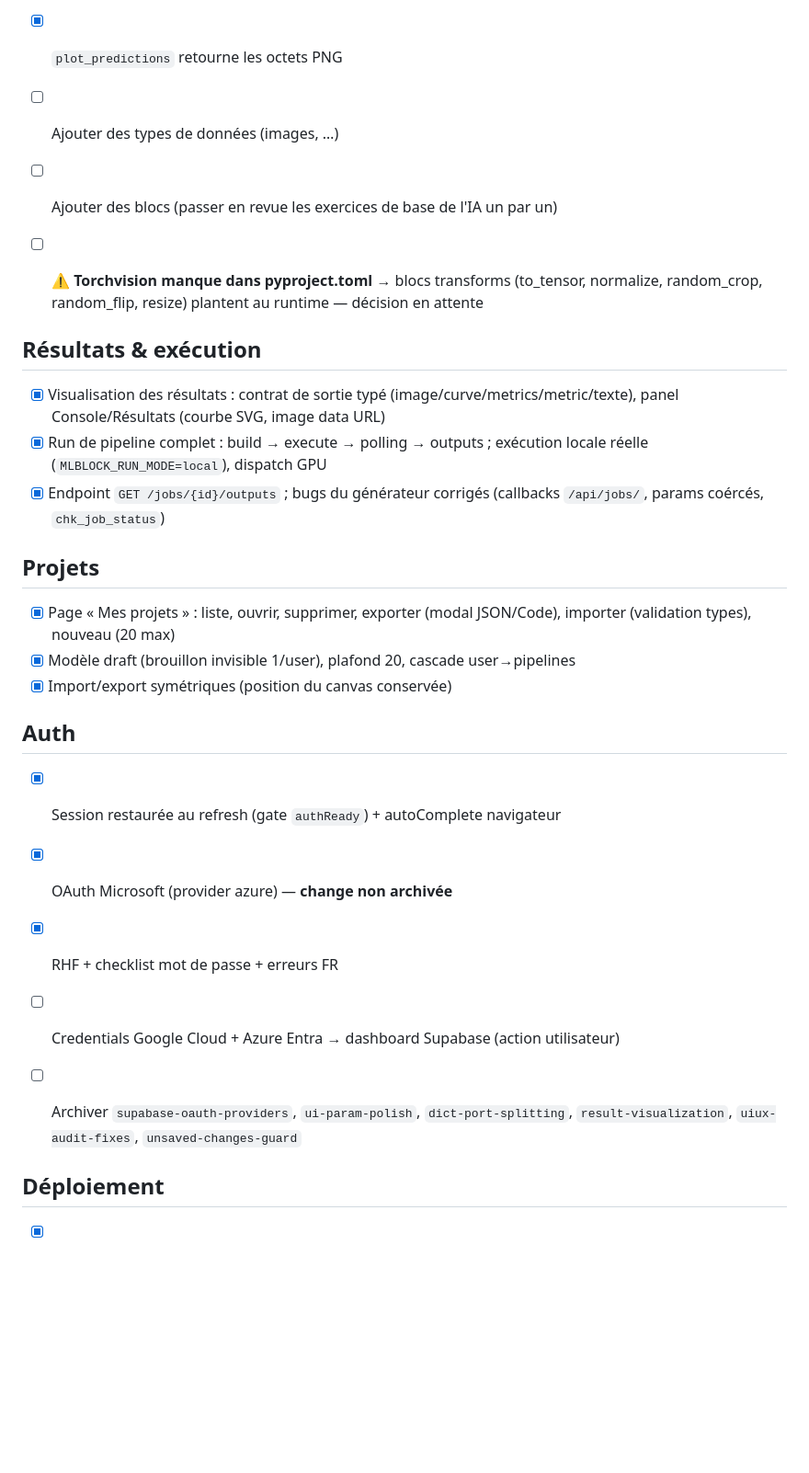
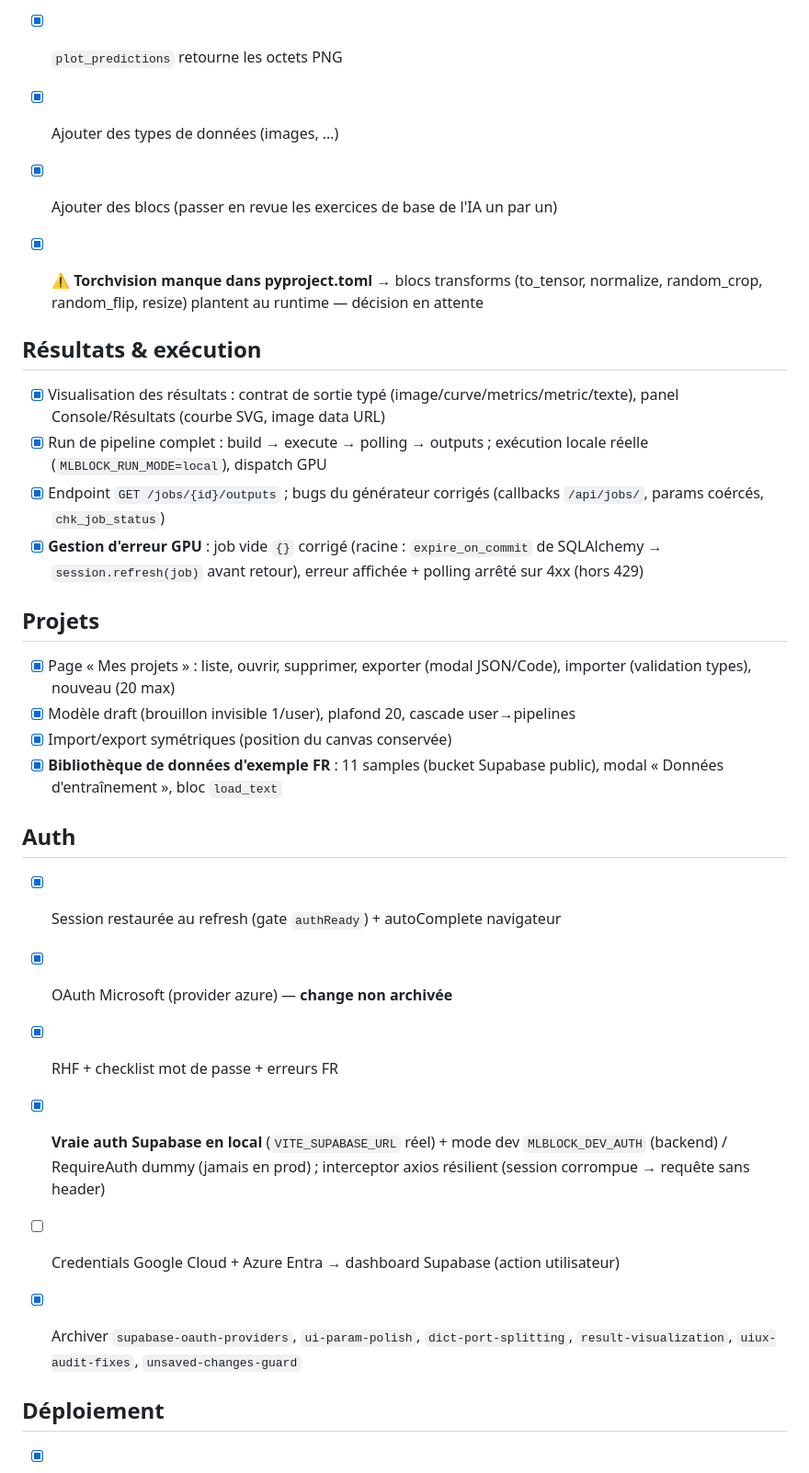
Before and after one commit to PoCInnovation/MLBlock, a Markdown page: Notes.md, the part around one of its changes. Shown at 92% size. Drawn GitHub-style; blank space fills up the shorter version.

Commit message:
docs: notes de session - vue grille, routage des liens, shadcn, auth reelle

```diff
--- a/Notes.md
+++ b/Notes.md
@@ -27,9 +34,9 @@
 - [x] `plot_predictions` retourne les octets PNG
 
 
-- [ ] Ajouter des types de données (images, …)
-- [ ] Ajouter des blocs (passer en revue les exercices de base de l'IA un par un)
-- [ ] ⚠ **Torchvision manque dans pyproject.toml** → blocs transforms (to_tensor, normalize, random_crop, random_flip, resize) plantent au runtime — décision en attente
+- [x] Ajouter des types de données (images, …)
+- [x] Ajouter des blocs (passer en revue les exercices de base de l'IA un par un)
+- [x] ⚠ **Torchvision manque dans pyproject.toml** → blocs transforms (to_tensor, normalize, random_crop, random_flip, resize) plantent au runtime — décision en attente
 
 ## Résultats & exécution
 
@@ -37,6 +44,7 @@
 - [x] Visualisation des résultats : contrat de sortie typé (image/curve/metrics/metric/texte), panel Console/Résultats (courbe SVG, image data URL)
 - [x] Run de pipeline complet : build → execute → polling → outputs ; exécution locale réelle (`MLBLOCK_RUN_MODE=local`), dispatch GPU
 - [x] Endpoint `GET /jobs/{id}/outputs` ; bugs du générateur corrigés (callbacks `/api/jobs/`, params coércés, `chk_job_status`)
+- [x] **Gestion d'erreur GPU** : job vide `{}` corrigé (racine : `expire_on_commit` de SQLAlchemy → `session.refresh(job)` avant retour), erreur affichée + polling arrêté sur 4xx (hors 429)
 
 ## Projets
 
@@ -44,6 +52,7 @@
 - [x] Page « Mes projets » : liste, ouvrir, supprimer, exporter (modal JSON/Code), importer (validation types), nouveau (20 max)
 - [x] Modèle draft (brouillon invisible 1/user), plafond 20, cascade user→pipelines
 - [x] Import/export symétriques (position du canvas conservée)
+- [x] **Bibliothèque de données d'exemple FR** : 11 samples (bucket Supabase public), modal « Données d'entraînement », bloc `load_text`
 
 ## Auth
 
@@ -51,10 +60,11 @@
 - [x] Session restaurée au refresh (gate `authReady`) + autoComplete navigateur
 - [x] OAuth Microsoft (provider azure) — **change non archivée**
 - [x] RHF + checklist mot de passe + erreurs FR
+- [x] **Vraie auth Supabase en local** (`VITE_SUPABASE_URL` réel) + mode dev `MLBLOCK_DEV_AUTH` (backend) / RequireAuth dummy (jamais en prod) ; interceptor axios résilient (session corrompue → requête sans header)
 
 
 - [ ] Credentials Google Cloud + Azure Entra → dashboard Supabase (action utilisateur)
-- [ ] Archiver `supabase-oauth-providers`, `ui-param-polish`, `dict-port-splitting`, `result-visualization`, `uiux-audit-fixes`, `unsaved-changes-guard`
+- [x] Archiver `supabase-oauth-providers`, `ui-param-polish`, `dict-port-splitting`, `result-visualization`, `uiux-audit-fixes`, `unsaved-changes-guard`
 
 ## Déploiement
 
```
Also changed, not shown: other parts of Notes.md (+8 -6 lines), NOTES2.md (added, +6 -0 lines).
